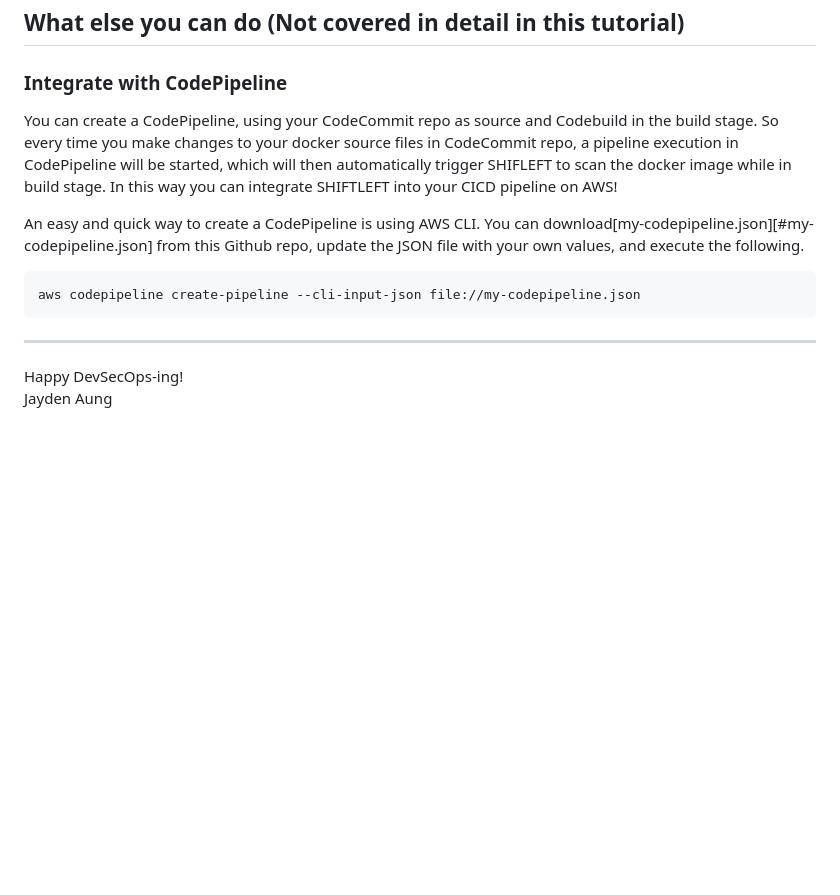
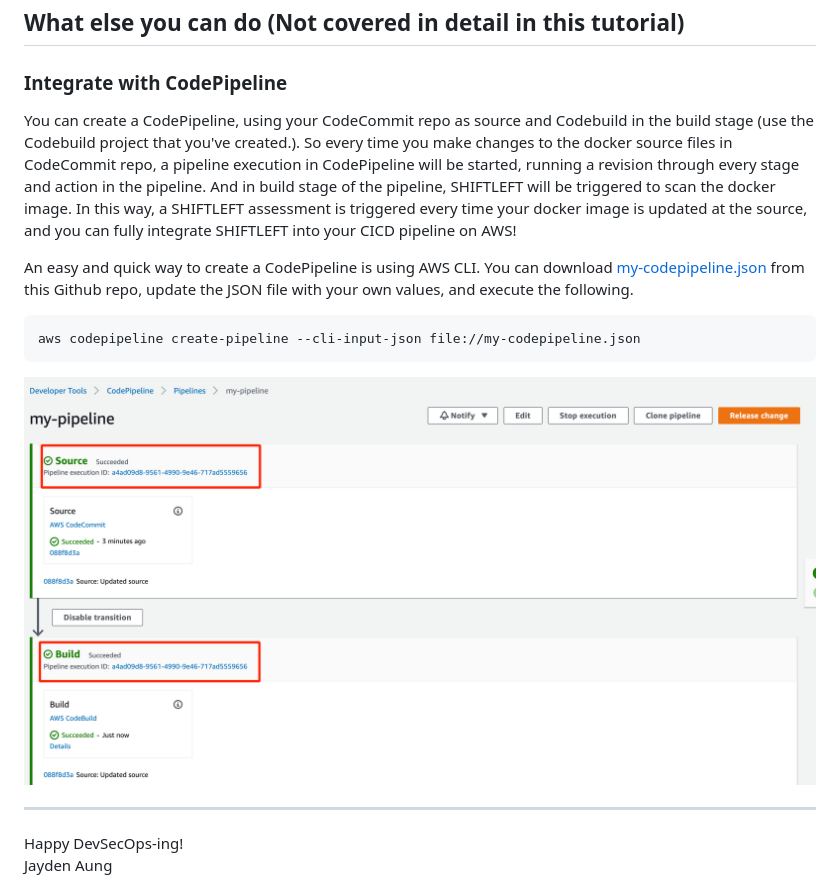
Before and after one commit to jaydenaung/CloudGuard-ShiftLeft-CICD-AWS, a Markdown page: README.md, the part around the change. GitHub-like rendering; pictures changed too: img/shiftleft-codepipeline.png (added); blank space fills up the shorter version.

````diff
--- a/README.md
+++ b/README.md
@@ -528,14 +528,16 @@ Please see full analysis: https://portal.checkpoint.com/Dashboard/SourceGuard#/s
 
 ### Integrate with CodePipeline
 
-You can create a CodePipeline, using your CodeCommit repo as source and Codebuild in the build stage. So every time you make changes to your docker source files in CodeCommit repo, a pipeline execution in CodePipeline will be started, which will then automatically trigger SHIFLEFT to scan the docker image while in build stage. In this way you can integrate SHIFTLEFT into your CICD pipeline on AWS!
+You can create a CodePipeline, using your CodeCommit repo as source and Codebuild in the build stage (use the Codebuild project that you've created.). So every time you make changes to the docker source files in CodeCommit repo, a pipeline execution in CodePipeline will be started, running a revision through every stage and action in the pipeline. And in build stage of the pipeline, SHIFTLEFT will be triggered to scan the docker image. In this way, a SHIFTLEFT assessment is triggered every time your docker image is updated at the source, and you can fully integrate SHIFTLEFT into your CICD pipeline on AWS!
 
-An easy and quick way to create a CodePipeline is using AWS CLI. You can download[my-codepipeline.json][#my-codepipeline.json] from this Github repo, update the JSON file with your own values, and execute the following.
+An easy and quick way to create a CodePipeline is using AWS CLI. You can download [my-codepipeline.json](my-codepipeline.json) from this Github repo, update the JSON file with your own values, and execute the following.
 
 
 ```bash
 aws codepipeline create-pipeline --cli-input-json file://my-codepipeline.json
 ```
+
+![header image](img/shiftleft-codepipeline.png)
 
 ---
 Happy DevSecOps-ing! \
````
